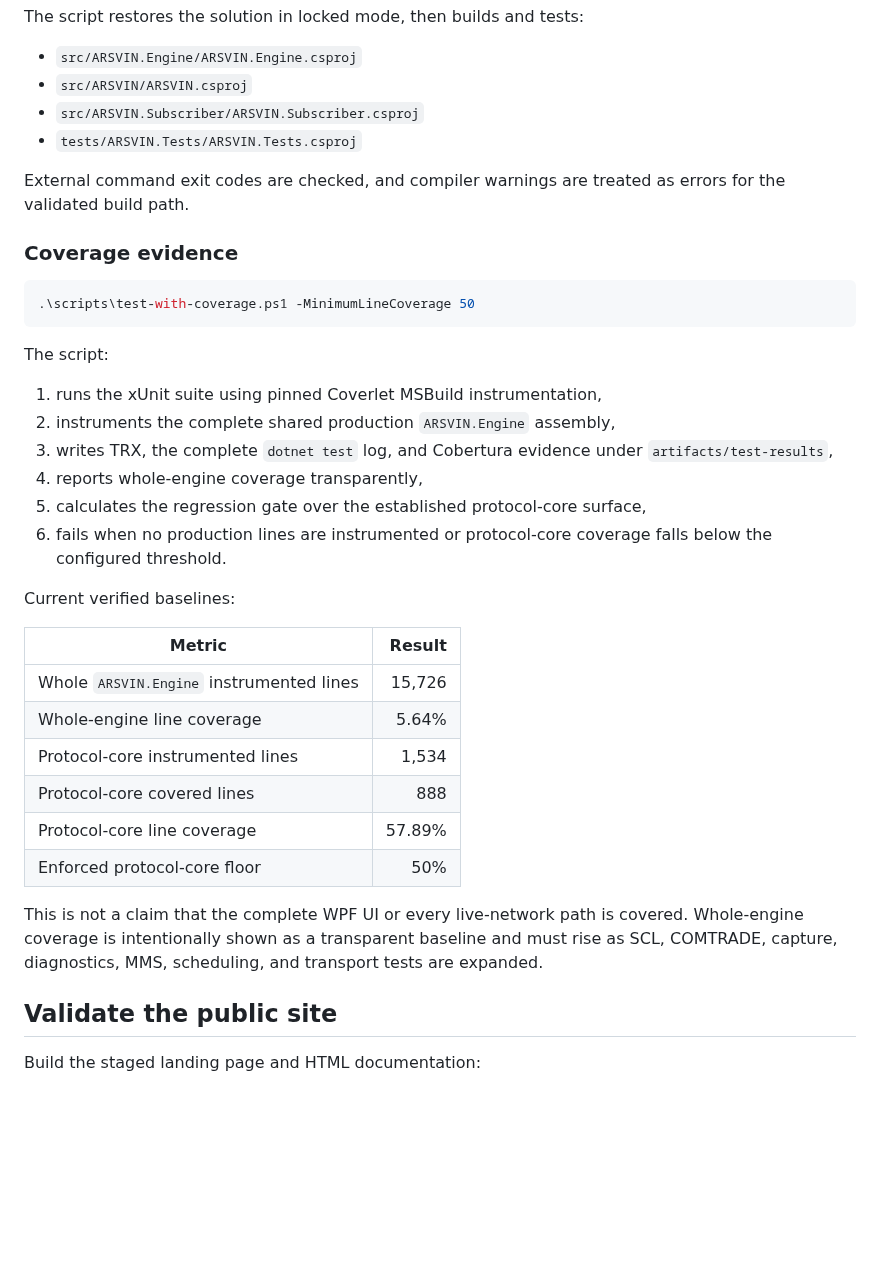
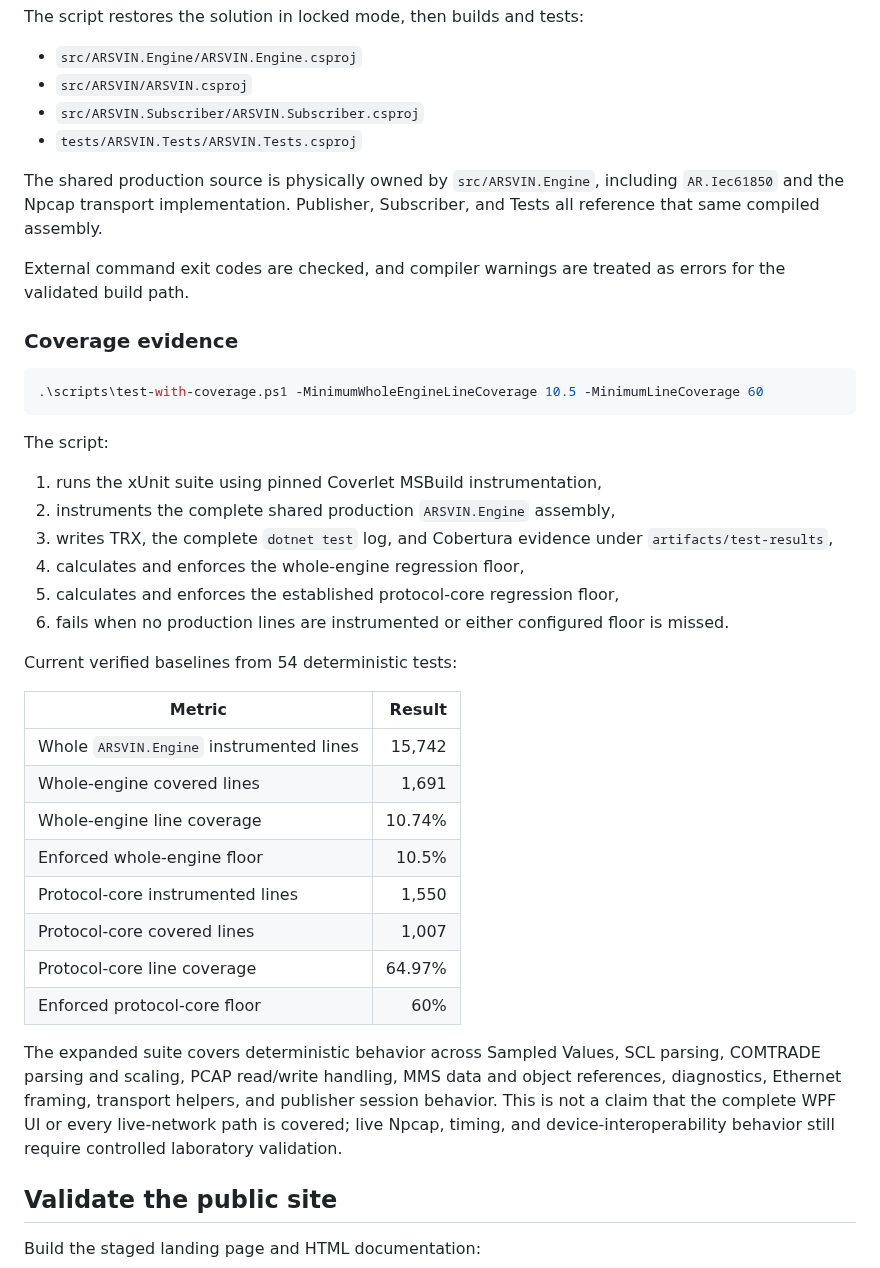
Before and after one commit to masarray/arsvin, a Markdown page: docs/build-and-release.md, the part around the change. Rendered like a GitHub page; blank space fills up the shorter version.

Commit message:
Document relocated engine and raised coverage gates

````diff
--- a/docs/build-and-release.md
+++ b/docs/build-and-release.md
@@ -48,12 +48,14 @@ The script restores the solution in locked mode, then builds and tests:
 - `src/ARSVIN.Subscriber/ARSVIN.Subscriber.csproj`
 - `tests/ARSVIN.Tests/ARSVIN.Tests.csproj`
 
+The shared production source is physically owned by `src/ARSVIN.Engine`, including `AR.Iec61850` and the Npcap transport implementation. Publisher, Subscriber, and Tests all reference that same compiled assembly.
+
 External command exit codes are checked, and compiler warnings are treated as errors for the validated build path.
 
 ### Coverage evidence
 
 ```powershell
-.\scripts\test-with-coverage.ps1 -MinimumLineCoverage 50
+.\scripts\test-with-coverage.ps1 -MinimumWholeEngineLineCoverage 10.5 -MinimumLineCoverage 60
 ```
 
 The script:
@@ -61,22 +63,24 @@ The script:
 1. runs the xUnit suite using pinned Coverlet MSBuild instrumentation,
 2. instruments the complete shared production `ARSVIN.Engine` assembly,
 3. writes TRX, the complete `dotnet test` log, and Cobertura evidence under `artifacts/test-results`,
-4. reports whole-engine coverage transparently,
-5. calculates the regression gate over the established protocol-core surface,
-6. fails when no production lines are instrumented or protocol-core coverage falls below the configured threshold.
+4. calculates and enforces the whole-engine regression floor,
+5. calculates and enforces the established protocol-core regression floor,
+6. fails when no production lines are instrumented or either configured floor is missed.
 
-Current verified baselines:
+Current verified baselines from 54 deterministic tests:
 
 | Metric | Result |
 |---|---:|
-| Whole `ARSVIN.Engine` instrumented lines | 15,726 |
-| Whole-engine line coverage | 5.64% |
-| Protocol-core instrumented lines | 1,534 |
-| Protocol-core covered lines | 888 |
-| Protocol-core line coverage | 57.89% |
-| Enforced protocol-core floor | 50% |
+| Whole `ARSVIN.Engine` instrumented lines | 15,742 |
+| Whole-engine covered lines | 1,691 |
+| Whole-engine line coverage | 10.74% |
+| Enforced whole-engine floor | 10.5% |
+| Protocol-core instrumented lines | 1,550 |
+| Protocol-core covered lines | 1,007 |
+| Protocol-core line coverage | 64.97% |
+| Enforced protocol-core floor | 60% |
 
-This is not a claim that the complete WPF UI or every live-network path is covered. Whole-engine coverage is intentionally shown as a transparent baseline and must rise as SCL, COMTRADE, capture, diagnostics, MMS, scheduling, and transport tests are expanded.
+The expanded suite covers deterministic behavior across Sampled Values, SCL parsing, COMTRADE parsing and scaling, PCAP read/write handling, MMS data and object references, diagnostics, Ethernet framing, transport helpers, and publisher session behavior. This is not a claim that the complete WPF UI or every live-network path is covered; live Npcap, timing, and device-interoperability behavior still require controlled laboratory validation.
 
 ## Validate the public site
 
````
